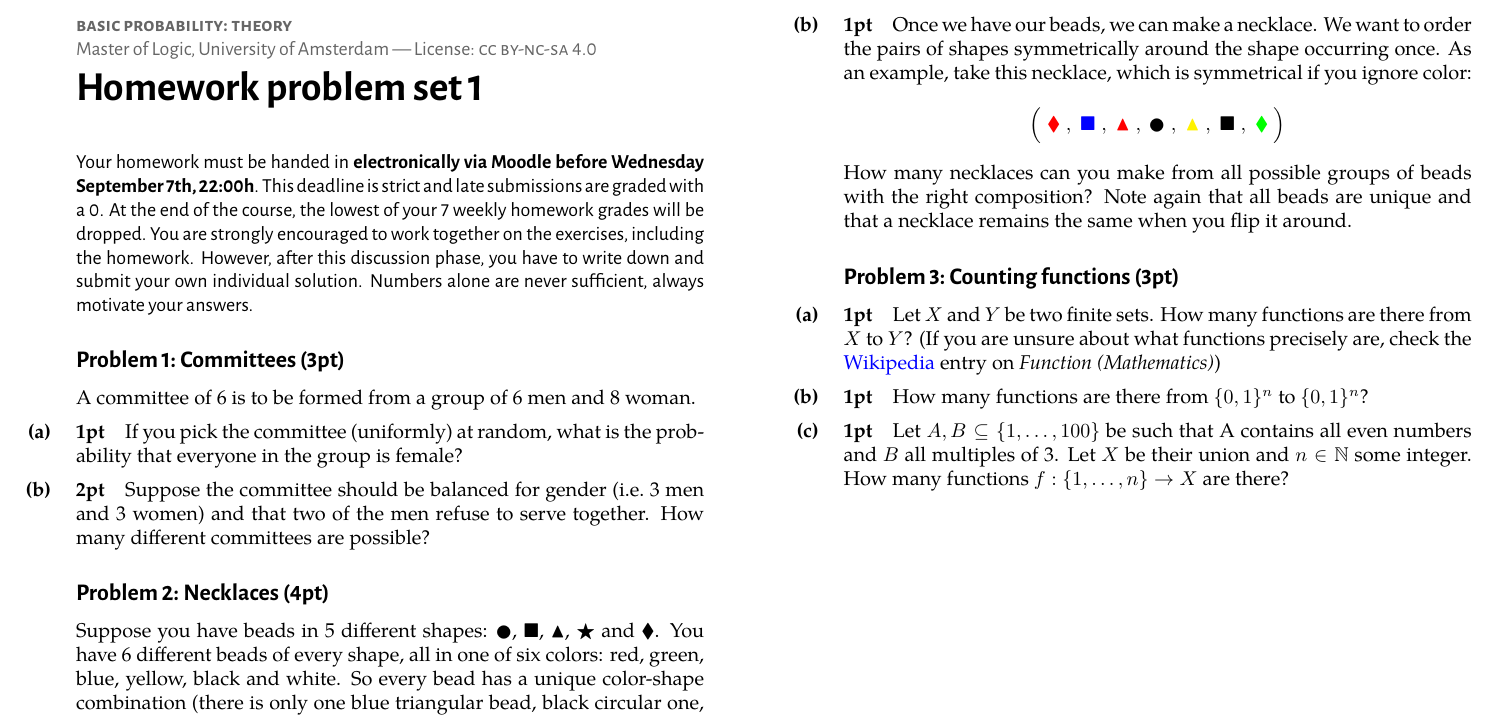
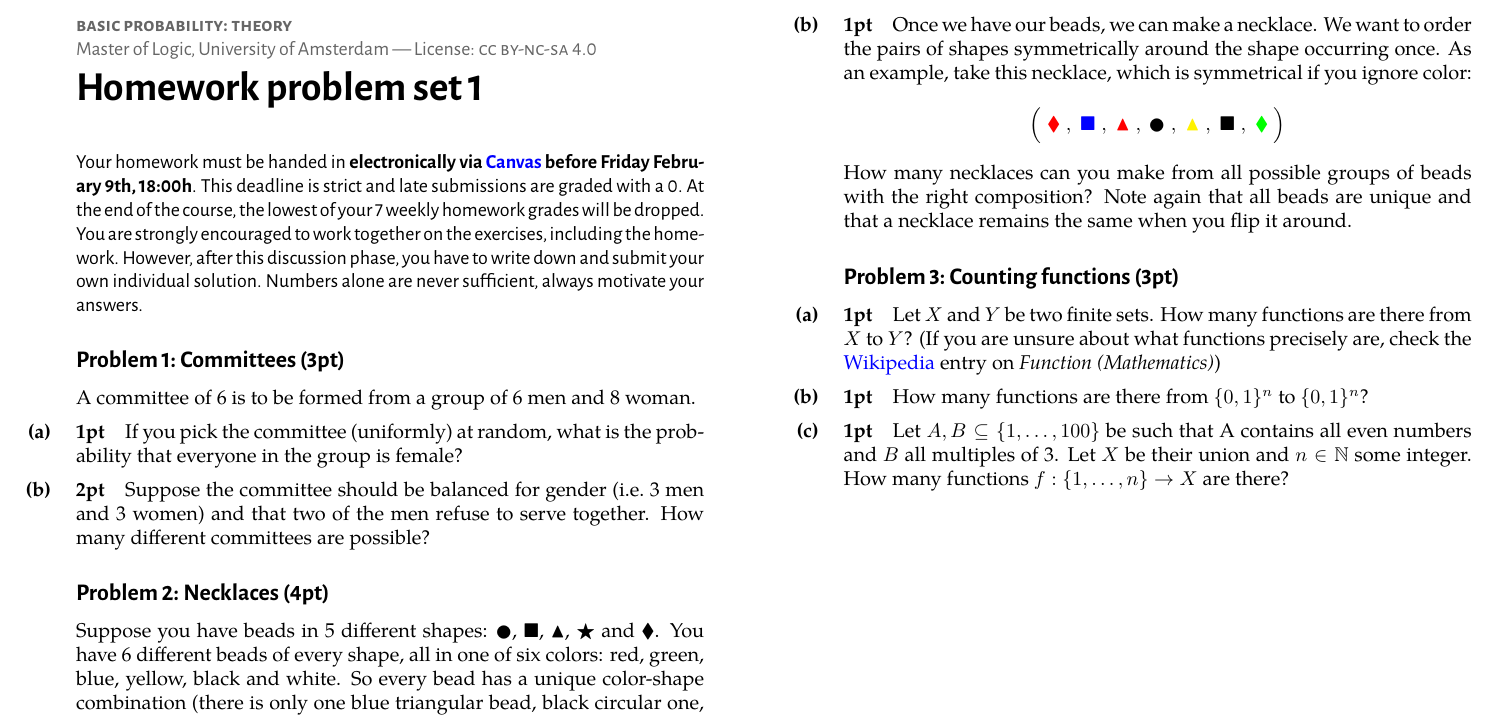
Before and after one commit to BasicProbability/Exercises, a LaTeX problem sheet (homework/01-homework-problem-set.tex): part of the page, cut so that both start at the same text. The pictures show the PDF file homework/01-homework-problem-set.pdf that the author committed with the source.

Commit message:
updated dates hw1&2

```diff
--- a/homework/01-homework-problem-set.tex
+++ b/homework/01-homework-problem-set.tex
@@ -2,7 +2,7 @@
 
 %% Settings
 \newcommand\problemset{1}
-\newcommand\deadline{Wednesday September 7th, 22:00h}
+\newcommand\deadline{Friday February 9th, 18:00h}
 \newif\ifcomments
 \commentsfalse % hide comments
 %\commentstrue % show comments
@@ -18,8 +18,7 @@
 \homeworkproblems
 
 {\sffamily\noindent
-%This week's exercises deal with sets, counting and uniform probabilities.
-Your homework must be handed in \textbf{electronically via Moodle before \deadline}. This deadline is strict and late submissions are graded with a 0. At the end of the course, the lowest of your 7 weekly homework grades will be dropped. You are strongly encouraged to work together on the exercises, including the homework. However, after this discussion phase, you have to write down and submit your own individual solution. Numbers alone are never sufficient, always motivate your answers.
+Your homework must be handed in \textbf{electronically via \href{https://canvas.uva.nl}{Canvas} before \deadline}. This deadline is strict and late submissions are graded with a 0. At the end of the course, the lowest of your 7 weekly homework grades will be dropped. You are strongly encouraged to work together on the exercises, including the homework. However, after this discussion phase, you have to write down and submit your own individual solution. Numbers alone are never sufficient, always motivate your answers.
 }
 
 
```
Also changed, not shown: homework/02-homework-problems.tex (+2 -3 lines), homework/01-homework-problem-set.pdf, homework/02-homework-problems.pdf.
